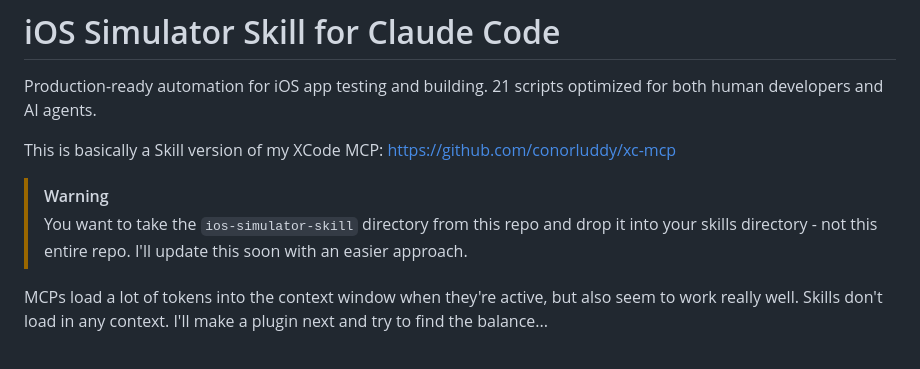
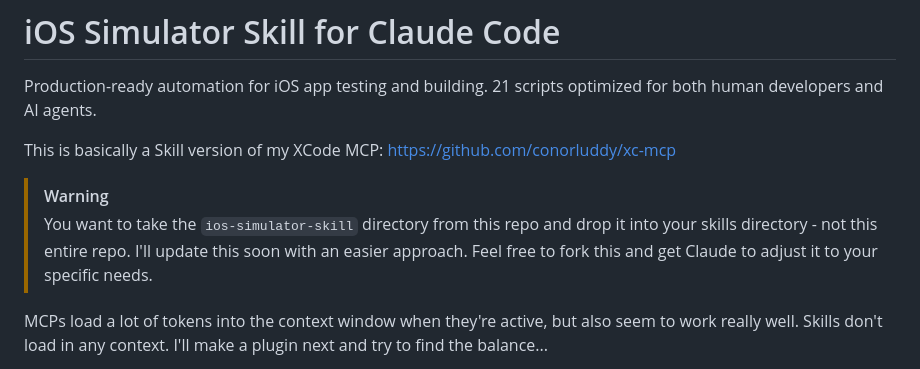
Before and after one commit to conorluddy/ios-simulator-skill, a Markdown page: README.md, the part around the change. Rendered like a GitHub page.

Commit message:
Update README with clearer usage instructions
Clarified instructions on using the ios-simulator-skill directory and encouraged forking for customization.

```diff
--- a/README.md
+++ b/README.md
@@ -6,7 +6,7 @@ This is basically a Skill version of my XCode MCP: [https://github.com/conorludd
 
 
 > [!WARNING]
-> You want to take the `ios-simulator-skill` directory from this repo and drop it into your skills directory - not this entire repo. I'll update this soon with an easier approach.
+> You want to take the `ios-simulator-skill` directory from this repo and drop it into your skills directory - not this entire repo. I'll update this soon with an easier approach. Feel free to fork this and get Claude to adjust it to your specific needs.
 
 
 MCPs load a lot of tokens into the context window when they're active, but also seem to work really well. Skills don't load in any context. I'll make a plugin next and try to find the balance...
```
